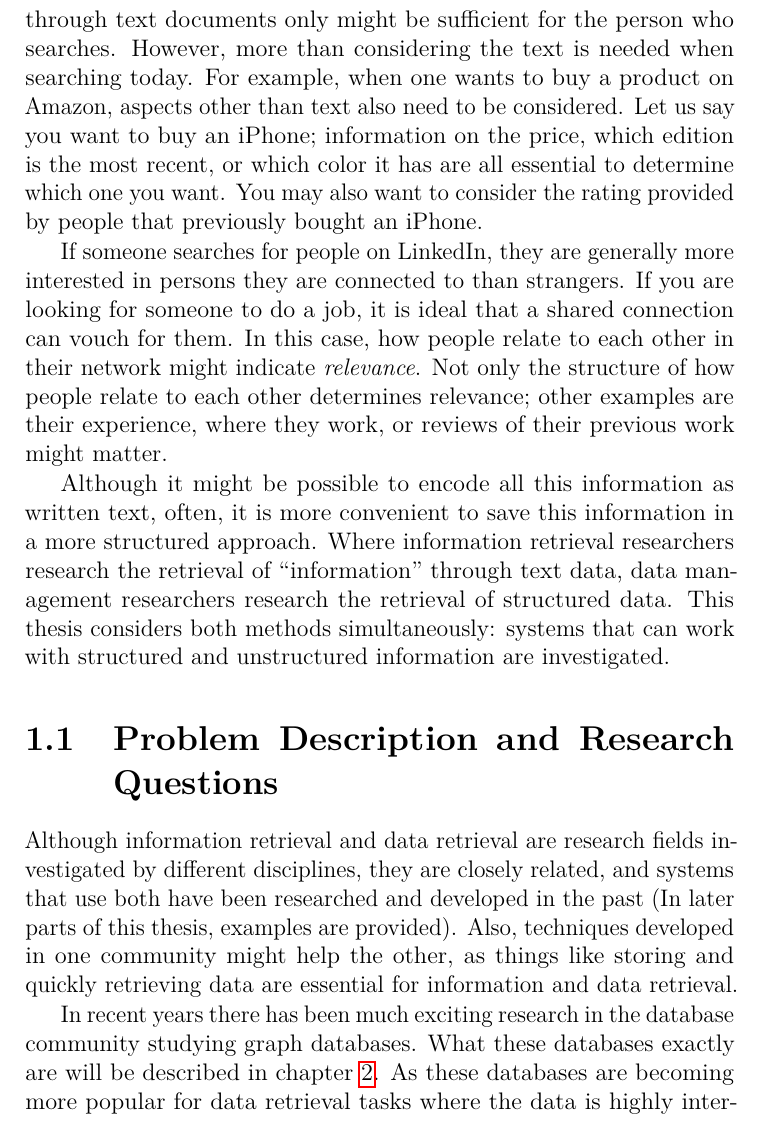
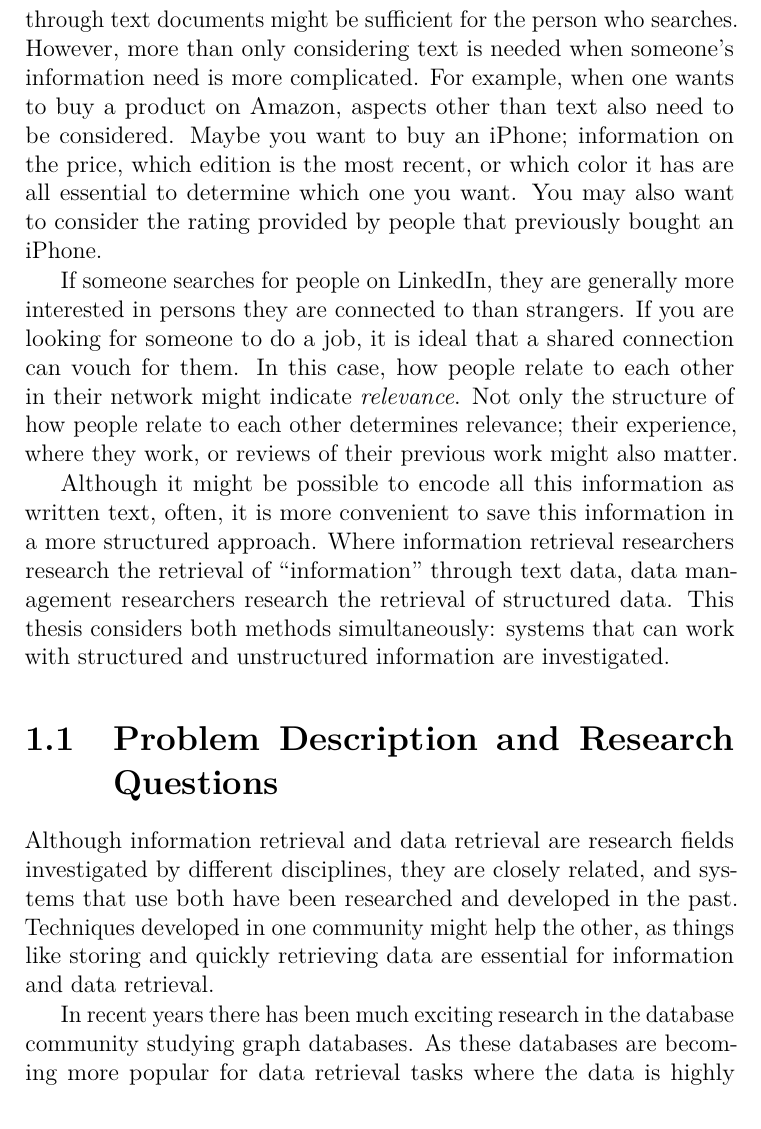
Before and after one commit to chriskamphuis/thesis, a LaTeX thesis (thesis.tex, which reads introduction.tex): part of page 6 of 137, cut so that both start at the same text. Compiled offline with pdfLaTeX; TikZ figures are drawn from their code, not taken from saved files.

Commit message:
intro v1

```diff
--- a/introduction.tex
+++ b/introduction.tex
@@ -6,16 +6,16 @@ I also propose to consider the question, ``Can machines think?'' Instead of appr
 
 We use systems that process queries daily when looking for \textit{information}. While Google and Bing are all-purpose web engines that mainly focus on finding and retrieving information from the internet, people also use specialized search systems in their day-to-day lives: Amazon and eBay when we are looking for a product to buy, Scholar and ResearchGate for scientific resources, Youtube and TikTok for Videos, or Facebook and LinkedIn when we are searching for people. It might even be possible that you are reading this text after you found this document through search.
 
-When searching for the query, ``Can machines think?'', searching through text documents only might be sufficient for the person who searches. However, more than considering the text is needed when searching today. For example, when one wants to buy a product on Amazon, aspects other than text also need to be considered. Let us say you want to buy an iPhone; information on the price, which edition is the most recent, or which color it has are all essential to determine which one you want. You may also want to consider the rating provided by people that previously bought an iPhone.
+When searching for the query, ``Can machines think?'', searching through text documents might be sufficient for the person who searches. However, more than only considering text is needed when someone's information need is more complicated. For example, when one wants to buy a product on Amazon, aspects other than text also need to be considered. Maybe you want to buy an iPhone; information on the price, which edition is the most recent, or which color it has are all essential to determine which one you want. You may also want to consider the rating provided by people that previously bought an iPhone.
 
-If someone searches for people on LinkedIn, they are generally more interested in persons they are connected to than strangers. If you are looking for someone to do a job, it is ideal that a shared connection can vouch for them. In this case, how people relate to each other in their network might indicate \textit{relevance}. Not only the structure of how people relate to each other determines relevance; other examples are their experience, where they work, or reviews of their previous work might matter.
+If someone searches for people on LinkedIn, they are generally more interested in persons they are connected to than strangers. If you are looking for someone to do a job, it is ideal that a shared connection can vouch for them. In this case, how people relate to each other in their network might indicate \textit{relevance}. Not only the structure of how people relate to each other determines relevance; their experience, where they work, or reviews of their previous work might also matter.
 
 Although it might be possible to encode all this information as written text, often, it is more convenient to save this information in a more structured approach. Where information retrieval researchers research the retrieval of ``information'' through text data, data management researchers research the retrieval of structured data. This thesis considers both methods simultaneously: systems that can work with structured and unstructured information are investigated.
 
 \section{Problem Description and Research Questions}
-Although information retrieval and data retrieval are research fields investigated by different disciplines, they are closely related, and systems that use both have been researched and developed in the past (In later parts of this thesis, examples are provided). Also, techniques developed in one community might help the other, as things like storing and quickly retrieving data are essential for information and data retrieval.
+Although information retrieval and data retrieval are research fields investigated by different disciplines, they are closely related, and systems that use both have been researched and developed in the past. Techniques developed in one community might help the other, as things like storing and quickly retrieving data are essential for information and data retrieval.
 
-In recent years there has been much exciting research in the database community studying graph databases. What these databases exactly are will be described in chapter \ref{related-work}. As these databases are becoming more popular for data retrieval tasks where the data is highly interconnected, they might also benefit similar tasks in the information retrieval field where data is often highly interconnected. This thesis will investigate how these databases, with dedicated graph query languages, can be used for information retrieval tasks. This leads us to this thesis's main research question: \textbf{Research Question: How can information retrieval benefit from graph databases and graph query languages?}
+In recent years there has been much exciting research in the database community studying graph databases. As these databases are becoming more popular for data retrieval tasks where the data is highly interconnected, they might also benefit similar tasks in the information retrieval field where data is often highly interconnected. This thesis will investigate how these databases, with dedicated graph query languages, can be used for information retrieval tasks. This leads us to this thesis's main research question: \textbf{Research Question: How can information retrieval benefit from graph databases and graph query languages?}
 
 Three sub-research questions are defined to guide us in answering the main research question:
 
```
